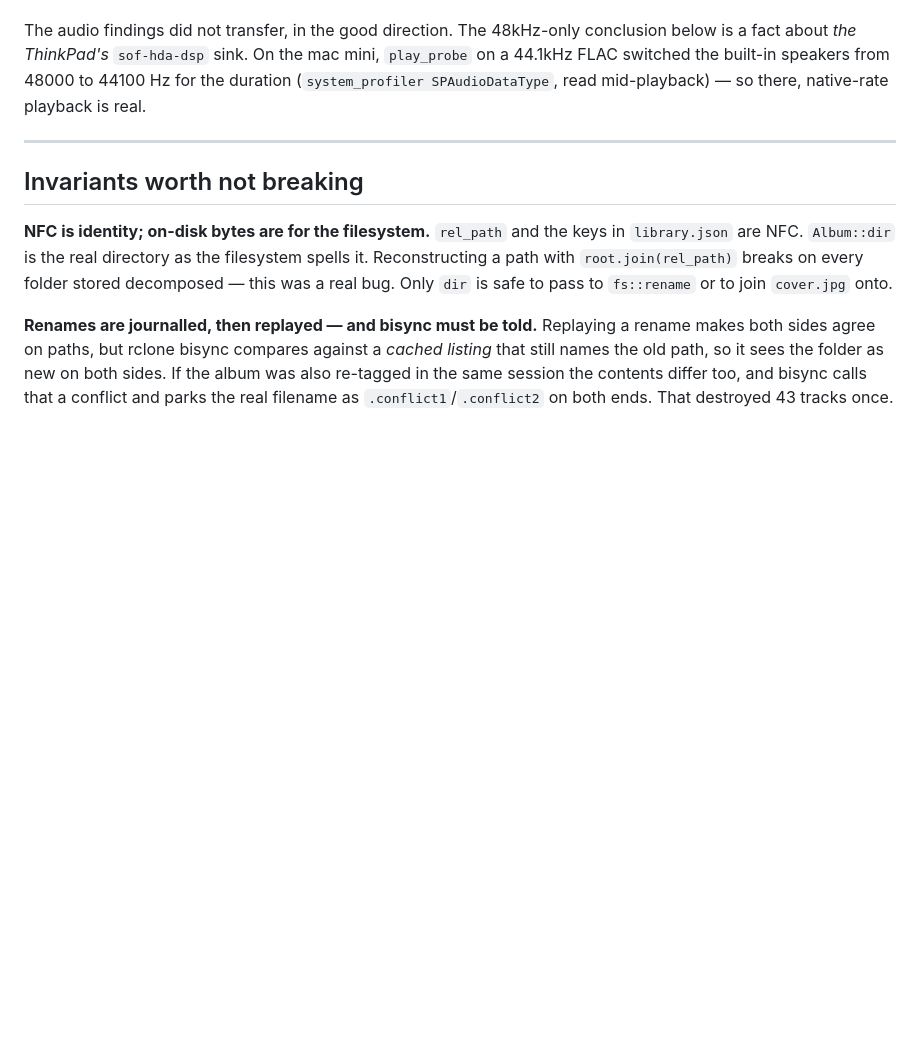
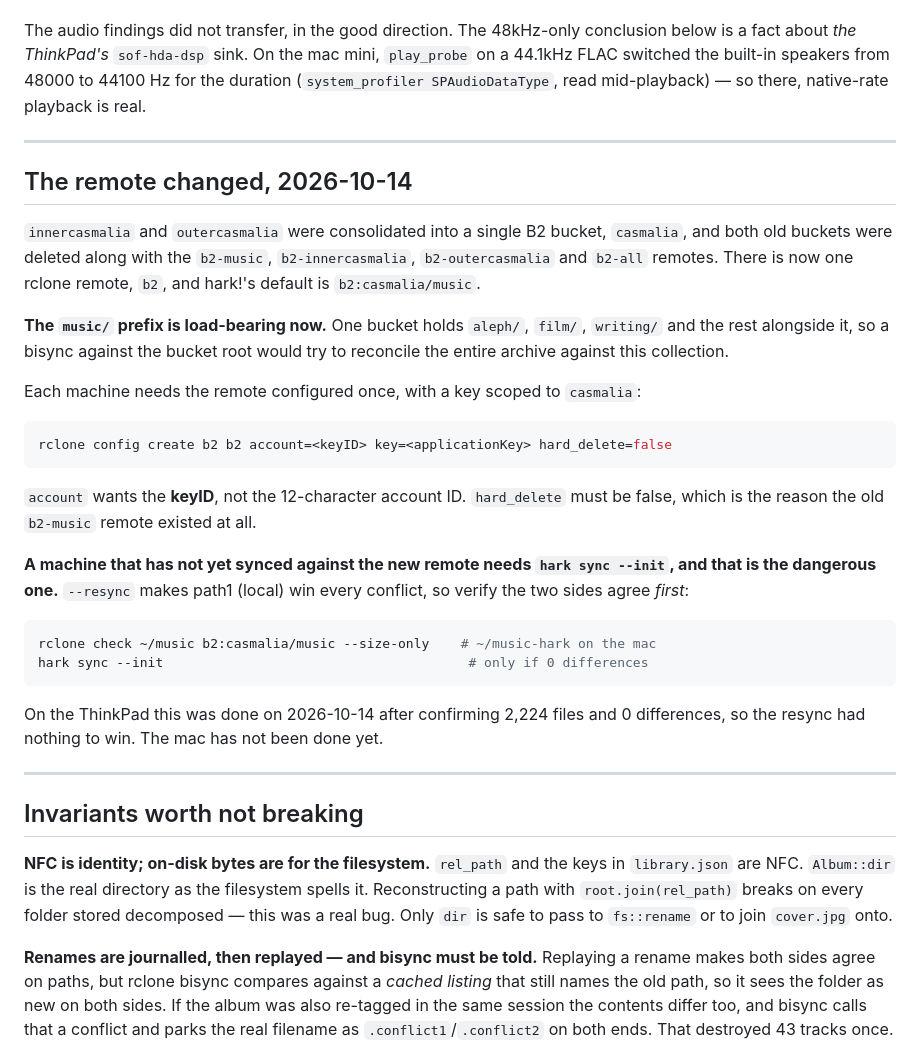
Before and after one commit to hweikel/hark, a Markdown page: CLAUDE.md, the part around the change. GitHub-like rendering; blank space fills up the shorter version.

Commit message:
docs: record the bucket consolidation and the --init hazard
The remote moved to b2:casmalia/music and the old buckets and remotes are
gone. The mac still needs doing, and the order matters there: --resync makes
local win, so an out-of-date machine would push its stale copy over B2.

````diff
--- a/CLAUDE.md
+++ b/CLAUDE.md
@@ -308,6 +308,40 @@ mid-playback) — so there, native-rate playback is real.
 
 ---
 
+## The remote changed, 2026-10-14
+
+`innercasmalia` and `outercasmalia` were consolidated into a single B2 bucket,
+`casmalia`, and both old buckets were deleted along with the `b2-music`,
+`b2-innercasmalia`, `b2-outercasmalia` and `b2-all` remotes. There is now one
+rclone remote, `b2`, and hark!'s default is `b2:casmalia/music`.
+
+**The `music/` prefix is load-bearing now.** One bucket holds `aleph/`, `film/`,
+`writing/` and the rest alongside it, so a bisync against the bucket root would
+try to reconcile the entire archive against this collection.
+
+Each machine needs the remote configured once, with a key scoped to `casmalia`:
+
+```sh
+rclone config create b2 b2 account=<keyID> key=<applicationKey> hard_delete=false
+```
+
+`account` wants the **keyID**, not the 12-character account ID. `hard_delete`
+must be false, which is the reason the old `b2-music` remote existed at all.
+
+**A machine that has not yet synced against the new remote needs
+`hark sync --init`, and that is the dangerous one.** `--resync` makes path1
+(local) win every conflict, so verify the two sides agree *first*:
+
+```sh
+rclone check ~/music b2:casmalia/music --size-only    # ~/music-hark on the mac
+hark sync --init                                       # only if 0 differences
+```
+
+On the ThinkPad this was done on 2026-10-14 after confirming 2,224 files and 0
+differences, so the resync had nothing to win. The mac has not been done yet.
+
+---
+
 ## Invariants worth not breaking
 
 **NFC is identity; on-disk bytes are for the filesystem.** `rel_path` and the
````
